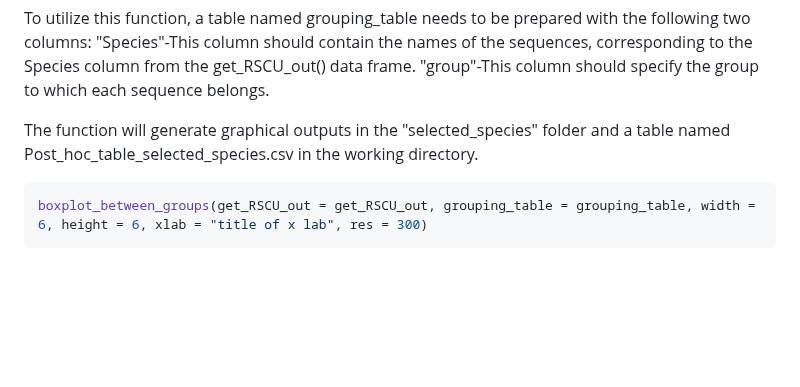
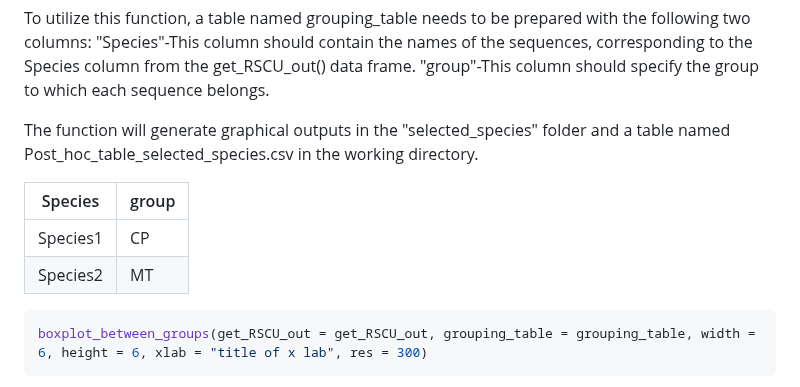
Before and after one commit to Mordziarz/RSCUcaller, a Markdown page: README.md, the part around the change. Drawn GitHub-style; blank space fills up the shorter version.

````diff
--- a/README.md
+++ b/README.md
@@ -108,6 +108,11 @@ To utilize this function, a table named grouping_table needs to be prepared with
 
 The function will generate graphical outputs in the "selected_species" folder and a table named Post_hoc_table_selected_species.csv in the working directory.
 
+| Species  | group |
+| -------- | ----- |
+| Species1  | CP  |
+| Species2  | MT  |
+
 ```r
 boxplot_between_groups(get_RSCU_out = get_RSCU_out, grouping_table = grouping_table, width = 6, height = 6, xlab = "title of x lab", res = 300)
 ```
````
